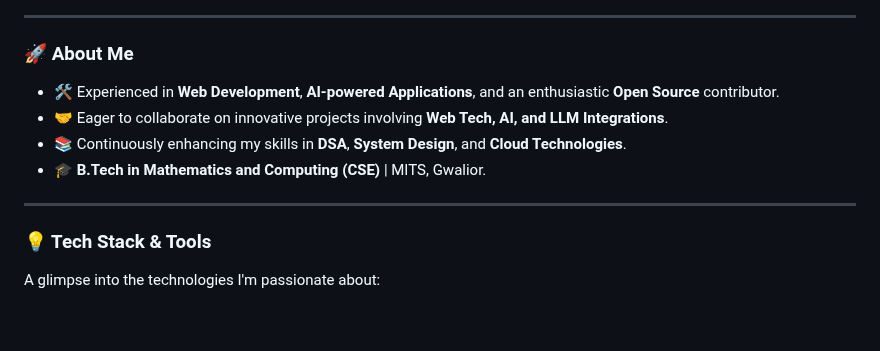
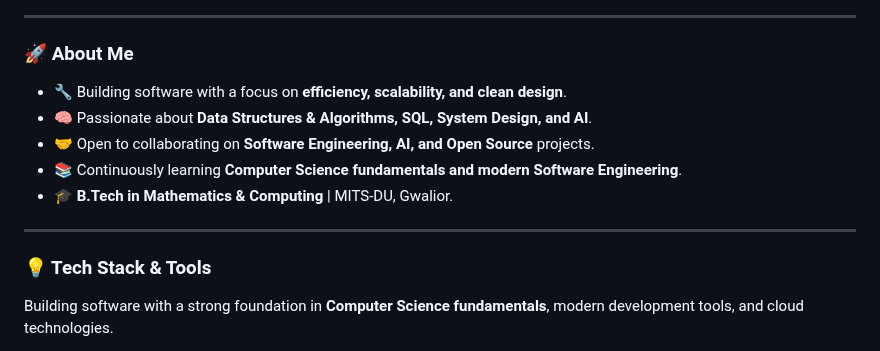
Before and after one commit to mesumittiwari/mesumittiwari, a Markdown page: README.md, the part around one of its changes. GitHub-like rendering; blank space fills up the shorter version.

Commit message:
Revise README with updated skills and tools
Updated personal information and tech stack in README.

```diff
--- a/README.md
+++ b/README.md
@@ -35,15 +35,16 @@
 
 ### 🚀 About Me
 
-- 🛠️ Experienced in **Web Development**, **AI-powered Applications**, and an enthusiastic **Open Source** contributor.
-- 🤝 Eager to collaborate on innovative projects involving **Web Tech, AI, and LLM Integrations**.
-- 📚 Continuously enhancing my skills in **DSA**, **System Design**, and **Cloud Technologies**.
-- 🎓 **B.Tech in Mathematics and Computing (CSE)** | MITS, Gwalior.
+- 🔧 Building software with a focus on **efficiency, scalability, and clean design**.
+- 🧠 Passionate about **Data Structures & Algorithms, SQL, System Design, and AI**.
+- 🤝 Open to collaborating on **Software Engineering, AI, and Open Source** projects.
+- 📚 Continuously learning **Computer Science fundamentals and modern Software Engineering**.
+- 🎓 **B.Tech in Mathematics & Computing** | MITS-DU, Gwalior.
 
 <hr style="border: 1px solid #80CBC4;">
 
 ### 💡 Tech Stack & Tools
 
-A glimpse into the technologies I'm passionate about:
+Building software with a strong foundation in **Computer Science fundamentals**, modern development tools, and cloud technologies.
 
 <p align="center">
```
Also changed, not shown: other parts of README.md (+55 -38 lines).
